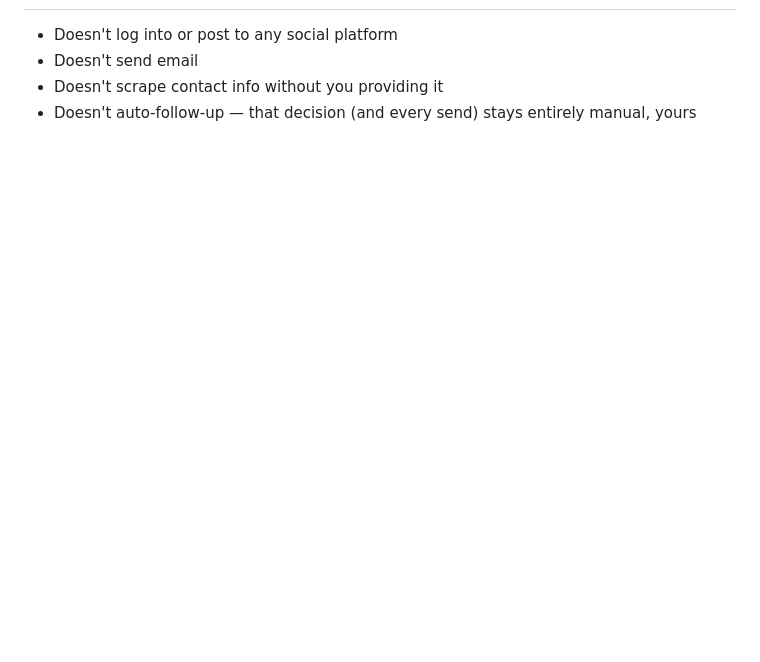
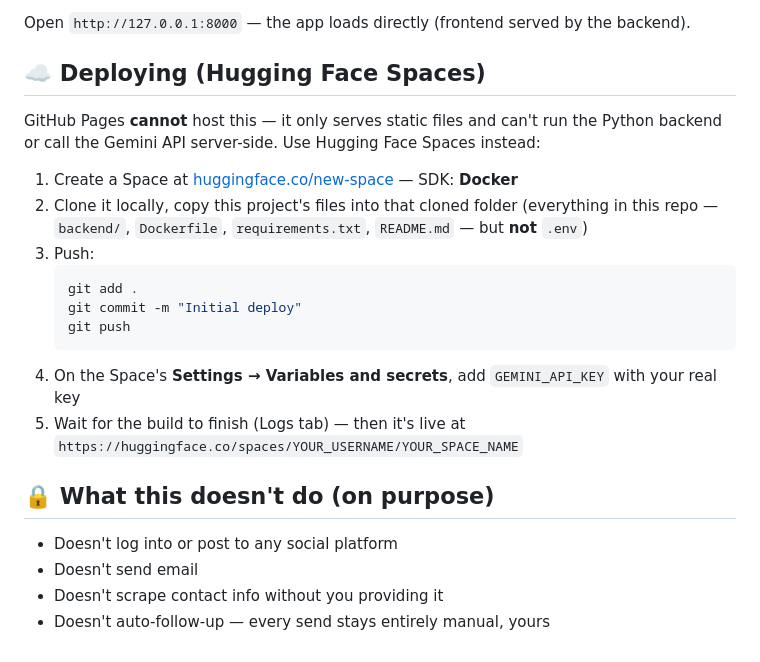
Before and after one commit to humaaslam46/OutReach-Agent, a Markdown page: README.md, the part around one of its changes. GitHub-like rendering; blank space fills up the shorter version.

````diff
--- a/README.md
+++ b/README.md
@@ -66,5 +86,28 @@ the exact steps — they apply unchanged here.
+Open `http://127.0.0.1:8000` — the app loads directly (frontend served by the backend).
+
+## ☁️ Deploying (Hugging Face Spaces)
+
+GitHub Pages **cannot** host this — it only serves static files and can't run the Python
+backend or call the Gemini API server-side. Use Hugging Face Spaces instead:
+
+1. Create a Space at [huggingface.co/new-space](https://huggingface.co/new-space) —
+   SDK: **Docker**
+2. Clone it locally, copy this project's files into that cloned folder (everything in this
+   repo — `backend/`, `Dockerfile`, `requirements.txt`, `README.md` — but **not** `.env`)
+3. Push:
+   ```bash
+   git add .
+   git commit -m "Initial deploy"
+   git push
+   ```
+4. On the Space's **Settings → Variables and secrets**, add `GEMINI_API_KEY` with your
+   real key
+5. Wait for the build to finish (Logs tab) — then it's live at
+   `https://huggingface.co/spaces/YOUR_USERNAME/YOUR_SPACE_NAME`
+
+## 🔒 What this doesn't do (on purpose)
 
 - Doesn't log into or post to any social platform
 - Doesn't send email
 - Doesn't scrape contact info without you providing it
-- Doesn't auto-follow-up — that decision (and every send) stays entirely manual, yours
+- Doesn't auto-follow-up — every send stays entirely manual, yours
````
Also changed, not shown: other parts of README.md (+68 -48 lines).
